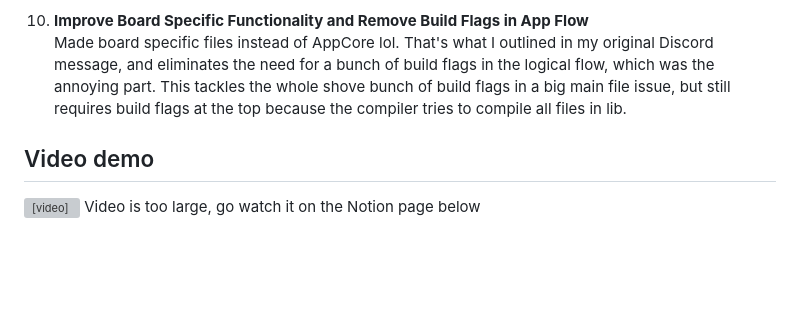
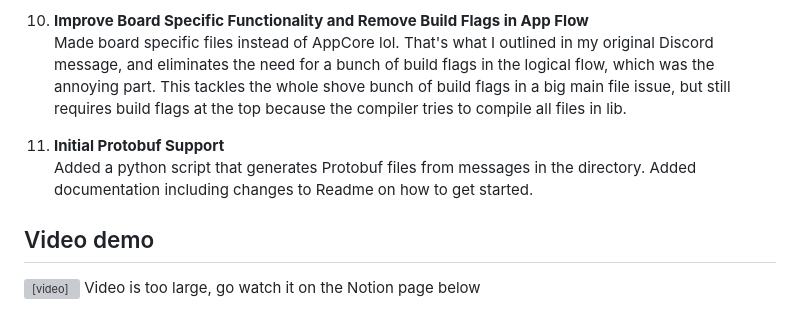
Before and after one commit to gt-marine-robotics-group/firmware-base, a Markdown page: README.md, the part around the change. Drawn GitHub-style; blank space fills up the shorter version; grey boxes are pictures that could not be loaded.

```diff
--- a/README.md
+++ b/README.md
@@ -166,6 +166,9 @@ This is essentially stretch goals or developing new features. Our basic framewor
 10. **Improve Board Specific Functionality and Remove Build Flags in App Flow**
     Made board specific files instead of AppCore lol. That's what I outlined in my original Discord message, and eliminates the need for a bunch of build flags in the logical flow, which was the annoying part. This tackles the whole shove bunch of build flags in a big main file issue, but still requires build flags at the top because the compiler tries to compile all files in lib.
 
+11. **Initial Protobuf Support**
+    Added a python script that generates Protobuf files from messages in the directory. Added documentation including changes to Readme on how to get started.
+
 ## Video demo
 <video src="https://github.gatech.edu/user-attachments/assets/e94030c5-7b0a-4ca9-8309-5265b8febaf2" controls>
   Your browser does not support the video tag.
```
